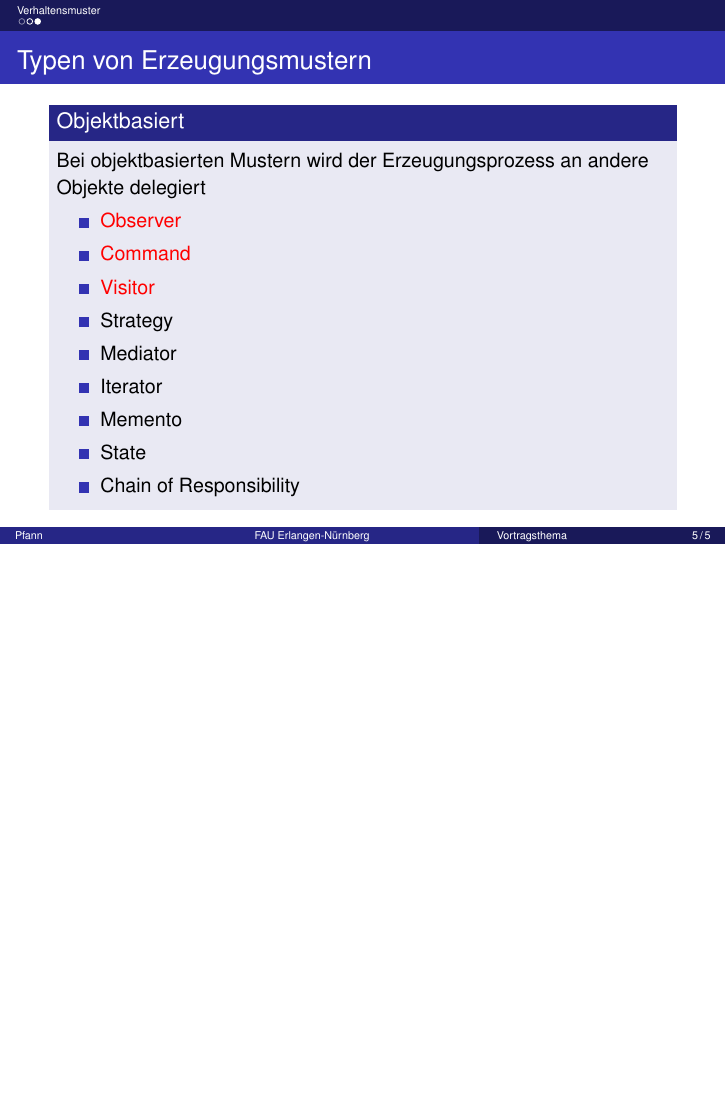
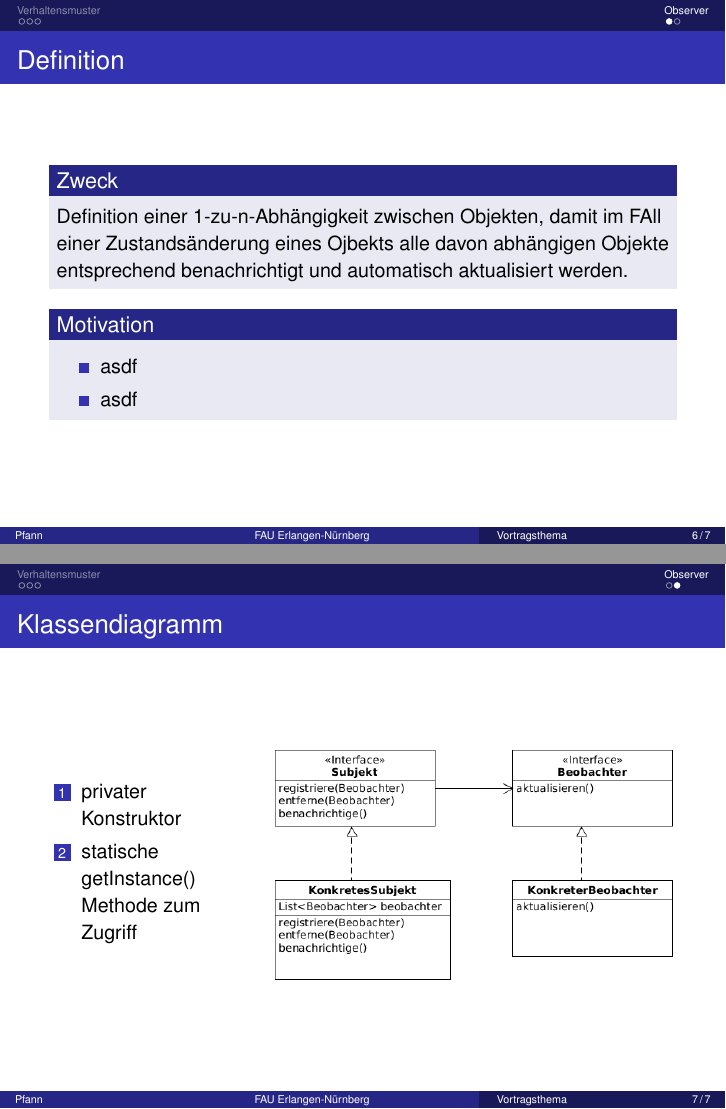
Before and after one commit to johannespfann/seminar, LaTeX slides (presentation.tex, which reads presentation/observer.tex): page 5 of 5 before the commit and pages 6 and 7 of 7 after it, the two joined at a grey line, the shorter picture padded with empty space. Compiled offline with pdfLaTeX.

Commit message:
added new tex-file observer.tex

```diff
--- /dev/null
+++ b/presentation/observer.tex
@@ -0,0 +1,33 @@
+\subsection{Definition}
+\begin{frame}
+  \frametitle{Definition}
+
+  \begin{block}{Zweck}
+  	Definition einer 1-zu-n-Abhängigkeit zwischen Objekten, damit im FAll einer Zustandsänderung eines Ojbekts alle davon abhängigen Objekte entsprechend benachrichtigt und automatisch aktualisiert werden.
+  \end{block}
+
+
+  \begin{block}{Motivation}
+  	\begin{itemize}
+  		\item asdf
+  		\item asdf
+  	\end{itemize}
+  \end{block}
+ \end{frame}
+
+\subsection{Klassendiagramm}
+\begin{frame}
+	\frametitle{Klassendiagramm}
+
+	\begin{columns}
+    	\column[c]{.30\textwidth}
+    		\begin{enumerate}
+    			\item privater Konstruktor
+    			\item statische getInstance() Methode zum Zugriff
+    		\end{enumerate}
+    	\column[c]{.70\textwidth}
+    			\begin{figure}
+					\includegraphics[width=\textwidth]{paper/observer/observer}
+				\end{figure}
+  	\end{columns}
+\end{frame}
```
Also changed, not shown: presentation.tex (+1 -1 lines).
